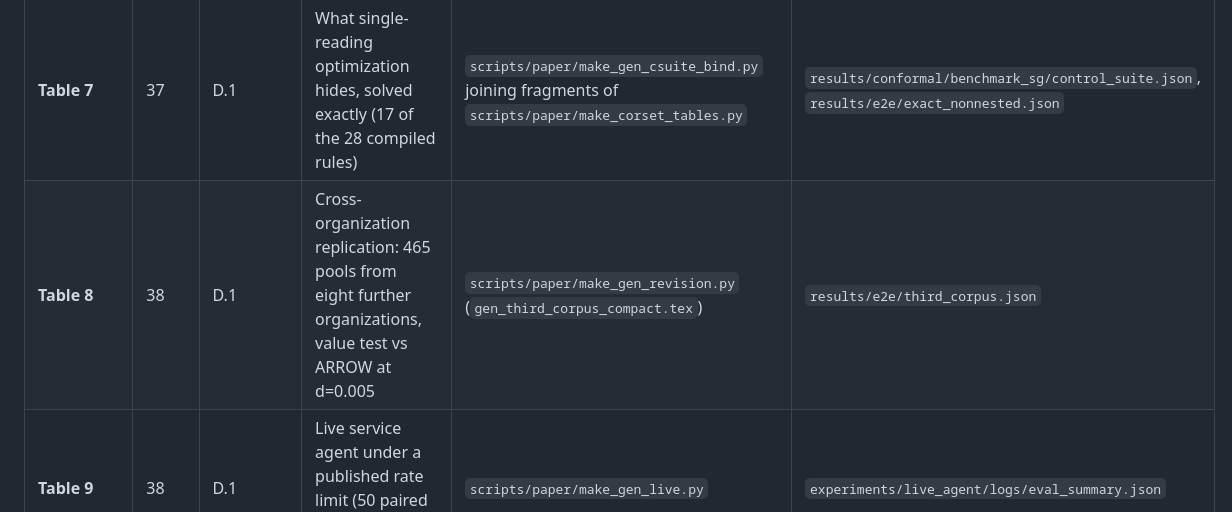
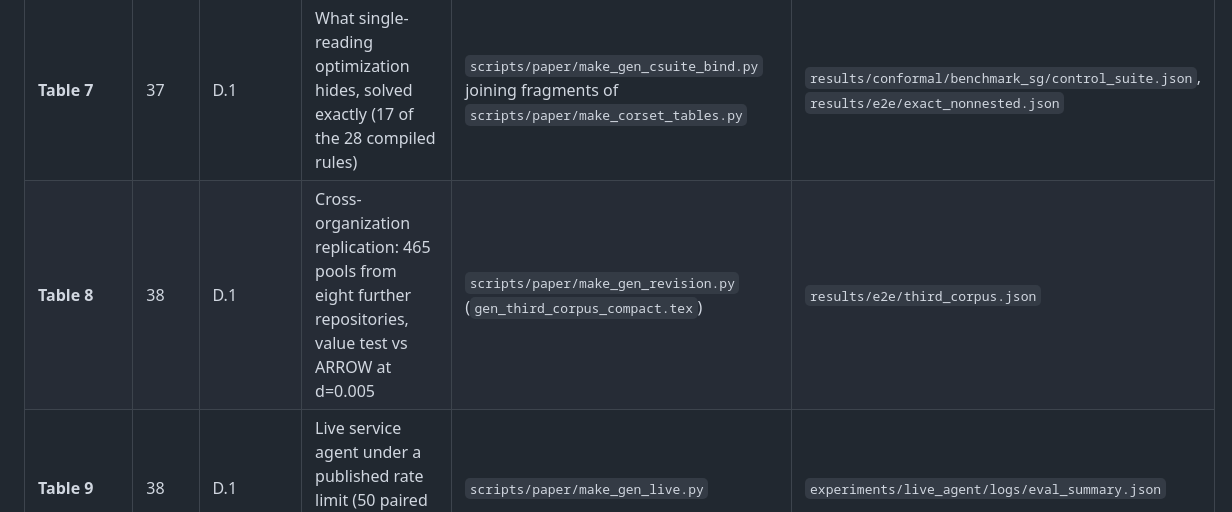
Before and after one commit to HamedKhosravi99/safe-rl-ambiguous-rules, a Markdown page: README.md, the part around the change. Drawn GitHub-style.

Commit message:
README: Table 8 row says eight further repositories (seven organizations)

```diff
--- a/README.md
+++ b/README.md
@@ -135,7 +135,7 @@ Page numbers refer to the submitted PDF (`arrow_v4.pdf`).
 | **Algorithm 1** | 21 | B.3 | End-to-end pipeline with ARROW inlined (lines 7-23) | hand-written | -- |
 | **Table 6** | 37 | D | Appendix roadmap (question, evidence, theory link, what it establishes) | hand-written; one count from `scripts/paper/make_gen_v52.py` | `results/e2e/scope_agent_check.json` |
 | **Table 7** | 37 | D.1 | What single-reading optimization hides, solved exactly (17 of the 28 compiled rules) | `scripts/paper/make_gen_csuite_bind.py` joining fragments of `scripts/paper/make_corset_tables.py` | `results/conformal/benchmark_sg/control_suite.json`, `results/e2e/exact_nonnested.json` |
-| **Table 8** | 38 | D.1 | Cross-organization replication: 465 pools from eight further organizations, value test vs ARROW at d=0.005 | `scripts/paper/make_gen_revision.py` (`gen_third_corpus_compact.tex`) | `results/e2e/third_corpus.json` |
+| **Table 8** | 38 | D.1 | Cross-organization replication: 465 pools from eight further repositories, value test vs ARROW at d=0.005 | `scripts/paper/make_gen_revision.py` (`gen_third_corpus_compact.tex`) | `results/e2e/third_corpus.json` |
 | **Table 9** | 38 | D.1 | Live service agent under a published rate limit (50 paired billed sessions per condition) | `scripts/paper/make_gen_live.py` | `experiments/live_agent/logs/eval_summary.json` |
 | **Table 10** | 39 | D.1 | Budget sweep on the maintenance domains: both policies re-learned at every budget | `scripts/paper/make_gen_extra.py` | `results/paper_extra/pareto/pareto_risk_*.json` |
 | **Table 11** | 40 | D.1 | Stopping versus identification by question count | `scripts/paper/make_gen_v43.py` | `results/e2e/safe_collapse.json`, `results/e2e/basis_size.json`, `results/e2e/learner_slack.json` |
```
